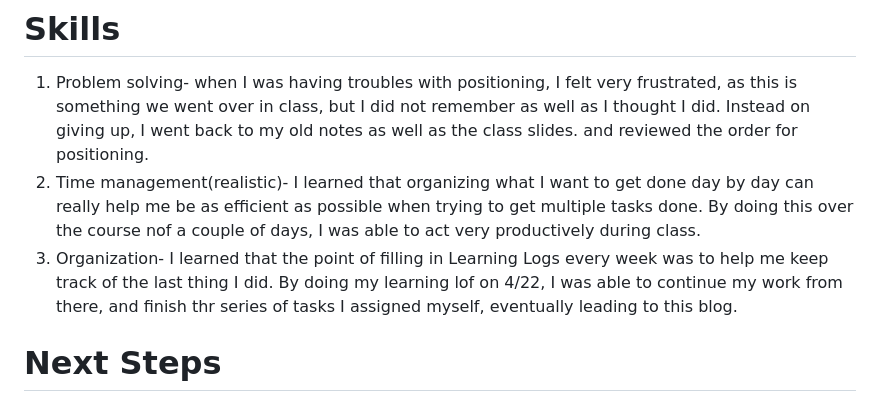
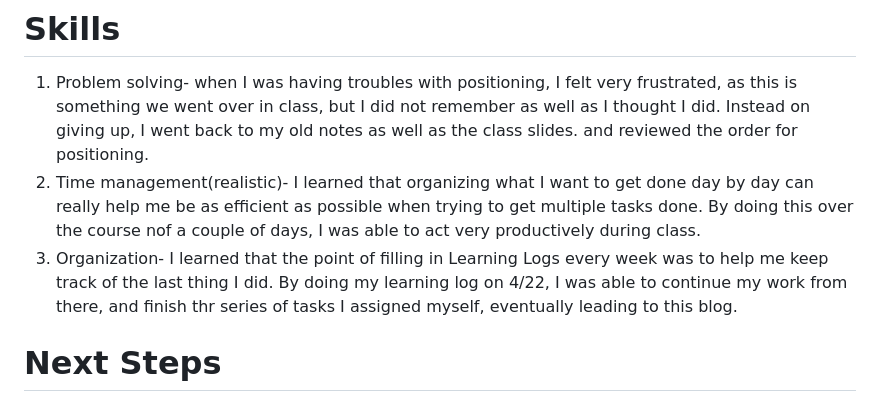
Before and after one commit to naydeenq8400/sep10-freedom-project, a Markdown page: blog/entry05.md, the part around the change. GitHub-like rendering.

```diff
--- a/blog/entry05.md
+++ b/blog/entry05.md
@@ -35,7 +35,7 @@ In addition to my detailed plan, I watched YouTube videos to learn how to create
 # Skills
 1. Problem solving- when I was having troubles with positioning, I felt very frustrated, as this is something we went over in class, but I did not remember as well as I thought I did. Instead on giving up, I went back to my old notes as well as the class slides. and reviewed the order for positioning.
 2. Time management(realistic)- I learned that organizing what I want to get done day by day can really help me be as efficient as possible when trying to get multiple tasks done. By doing this over the course nof a couple of days, I was able to act very productively during class.
-3. Organization- I learned that the point of filling in Learning Logs every week was to help me keep track of the last thing I did. By doing my learning lof on 4/22, I was able to continue my work from there, and finish thr series of tasks I assigned myself, eventually leading to this blog.
+3. Organization- I learned that the point of filling in Learning Logs every week was to help me keep track of the last thing I did. By doing my learning log on 4/22, I was able to continue my work from there, and finish thr series of tasks I assigned myself, eventually leading to this blog.
 
 # Next Steps
 Next, I plan to start drafting my actual invention using the skills I’ve practiced. Now that I understand how to position objects and use basic shapes, I can begin building a more complex design. I also want to continue improving my understanding of A-Frame by working with more shapes and possibly adding colors. I especially plan to manage my time better by setting more realistic daily goals so I can stay productive and consistent.
```
